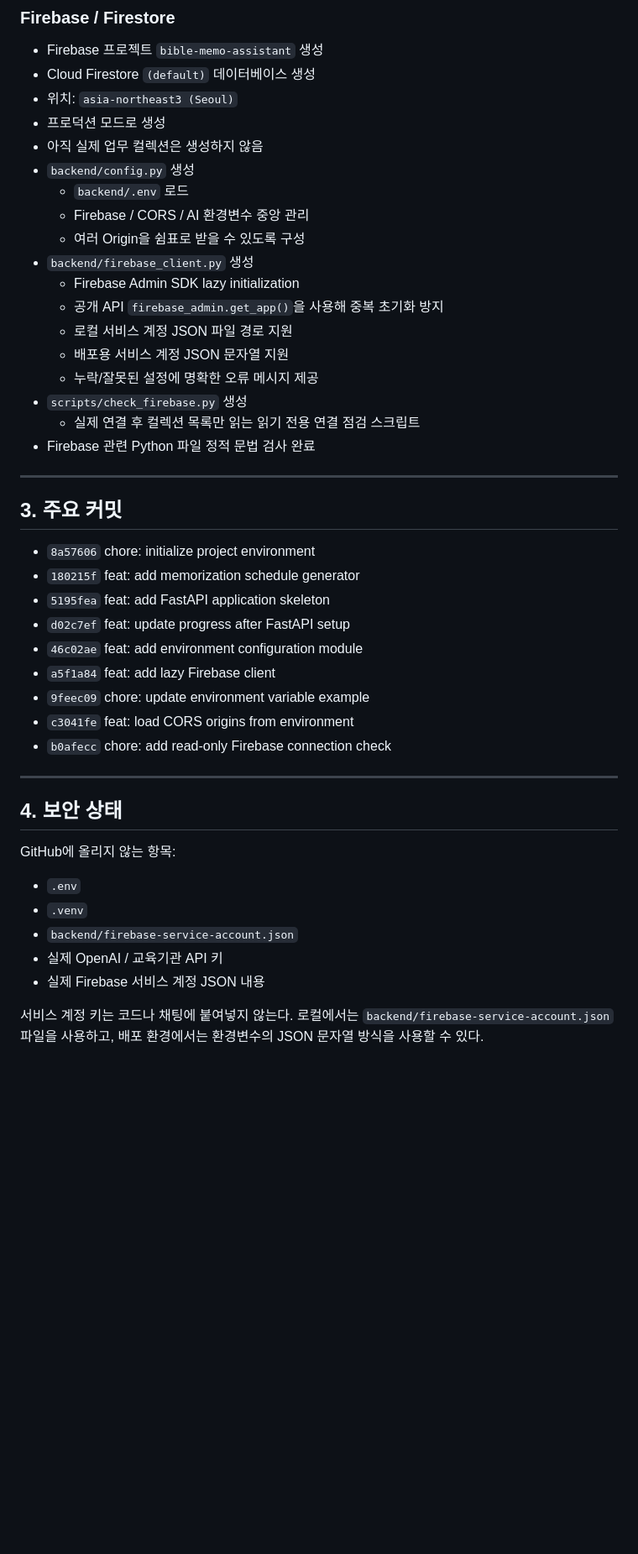
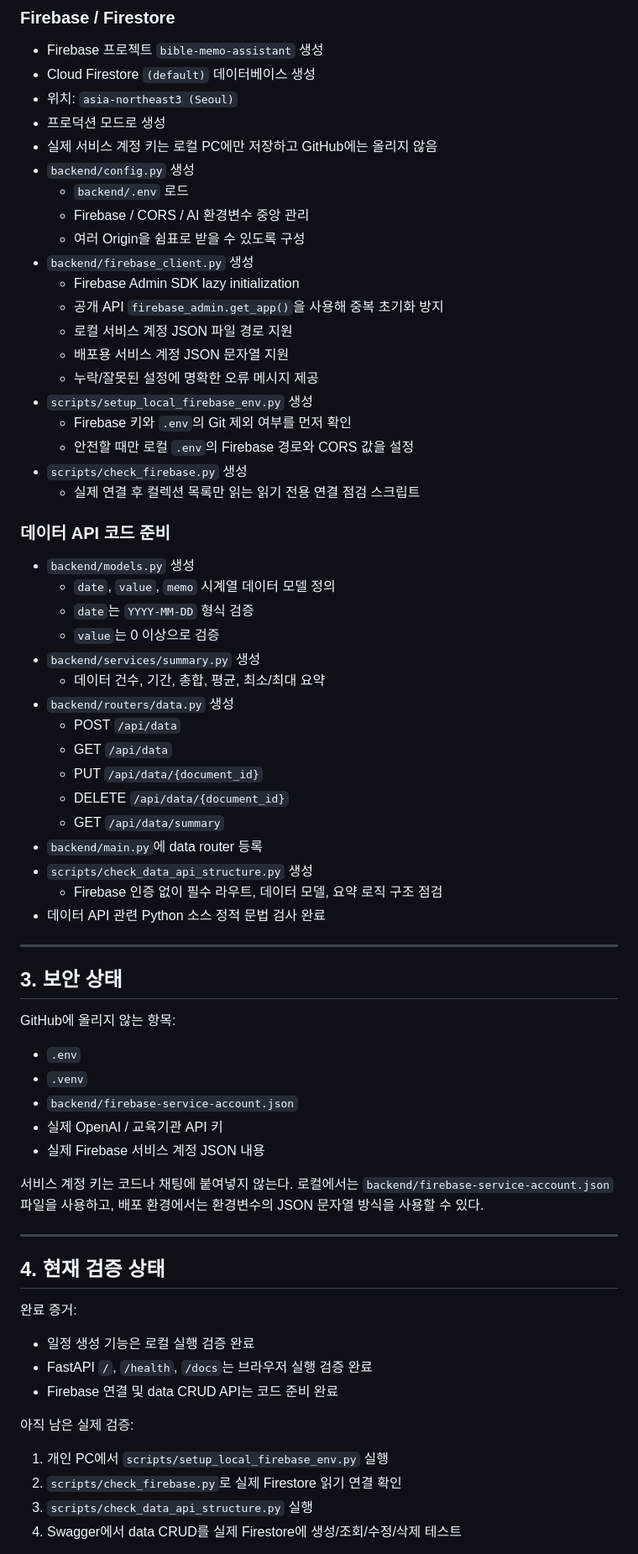
Before and after one commit to kwork0828/bible-memo-assistant, a Markdown page: docs/progress.md, the part around one of its changes. Shown at 84% size. Rendered like a GitHub page; blank space fills up the shorter version.

Commit message:
docs: update progress through data API preparation

```diff
--- a/docs/progress.md
+++ b/docs/progress.md
@@ -59,7 +59,7 @@
 - Cloud Firestore `(default)` 데이터베이스 생성
 - 위치: `asia-northeast3 (Seoul)`
 - 프로덕션 모드로 생성
-- 아직 실제 업무 컬렉션은 생성하지 않음
+- 실제 서비스 계정 키는 로컬 PC에만 저장하고 GitHub에는 올리지 않음
 - `backend/config.py` 생성
   - `backend/.env` 로드
   - Firebase / CORS / AI 환경변수 중앙 관리
@@ -70,27 +70,34 @@
   - 로컬 서비스 계정 JSON 파일 경로 지원
   - 배포용 서비스 계정 JSON 문자열 지원
   - 누락/잘못된 설정에 명확한 오류 메시지 제공
+- `scripts/setup_local_firebase_env.py` 생성
+  - Firebase 키와 `.env`의 Git 제외 여부를 먼저 확인
+  - 안전할 때만 로컬 `.env`의 Firebase 경로와 CORS 값을 설정
 - `scripts/check_firebase.py` 생성
   - 실제 연결 후 컬렉션 목록만 읽는 읽기 전용 연결 점검 스크립트
-- Firebase 관련 Python 파일 정적 문법 검사 완료
+
+### 데이터 API 코드 준비
+
+- `backend/models.py` 생성
+  - `date`, `value`, `memo` 시계열 데이터 모델 정의
+  - `date`는 `YYYY-MM-DD` 형식 검증
+  - `value`는 0 이상으로 검증
+- `backend/services/summary.py` 생성
+  - 데이터 건수, 기간, 총합, 평균, 최소/최대 요약
+- `backend/routers/data.py` 생성
+  - POST `/api/data`
+  - GET `/api/data`
+  - PUT `/api/data/{document_id}`
+  - DELETE `/api/data/{document_id}`
+  - GET `/api/data/summary`
+- `backend/main.py`에 data router 등록
+- `scripts/check_data_api_structure.py` 생성
+  - Firebase 인증 없이 필수 라우트, 데이터 모델, 요약 로직 구조 점검
+- 데이터 API 관련 Python 소스 정적 문법 검사 완료
 
 ---
 
-## 3. 주요 커밋
-
-- `8a57606` chore: initialize project environment
-- `180215f` feat: add memorization schedule generator
-- `5195fea` feat: add FastAPI application skeleton
-- `d02c7ef` feat: update progress after FastAPI setup
-- `46c02ae` feat: add environment configuration module
-- `a5f1a84` feat: add lazy Firebase client
-- `9feec09` chore: update environment variable example
-- `c3041fe` feat: load CORS origins from environment
-- `b0afecc` chore: add read-only Firebase connection check
-
----
-
-## 4. 보안 상태
+## 3. 보안 상태
 
 GitHub에 올리지 않는 항목:
 
@@ -102,3 +109,21 @@ GitHub에 올리지 않는 항목:
 
 서비스 계정 키는 코드나 채팅에 붙여넣지 않는다.
 로컬에서는 `backend/firebase-service-account.json` 파일을 사용하고, 배포 환경에서는 환경변수의 JSON 문자열 방식을 사용할 수 있다.
+
+---
+
+## 4. 현재 검증 상태
+
+완료 증거:
+
+- 일정 생성 기능은 로컬 실행 검증 완료
+- FastAPI `/`, `/health`, `/docs`는 브라우저 실행 검증 완료
+- Firebase 연결 및 data CRUD API는 코드 준비 완료
+
+아직 남은 실제 검증:
+
+1. 개인 PC에서 `scripts/setup_local_firebase_env.py` 실행
+2. `scripts/check_firebase.py`로 실제 Firestore 읽기 연결 확인
+3. `scripts/check_data_api_structure.py` 실행
+4. Swagger에서 data CRUD를 실제 Firestore에 생성/조회/수정/삭제 테스트
+
```
Also changed, not shown: other parts of docs/progress.md (+13 -33 lines).
